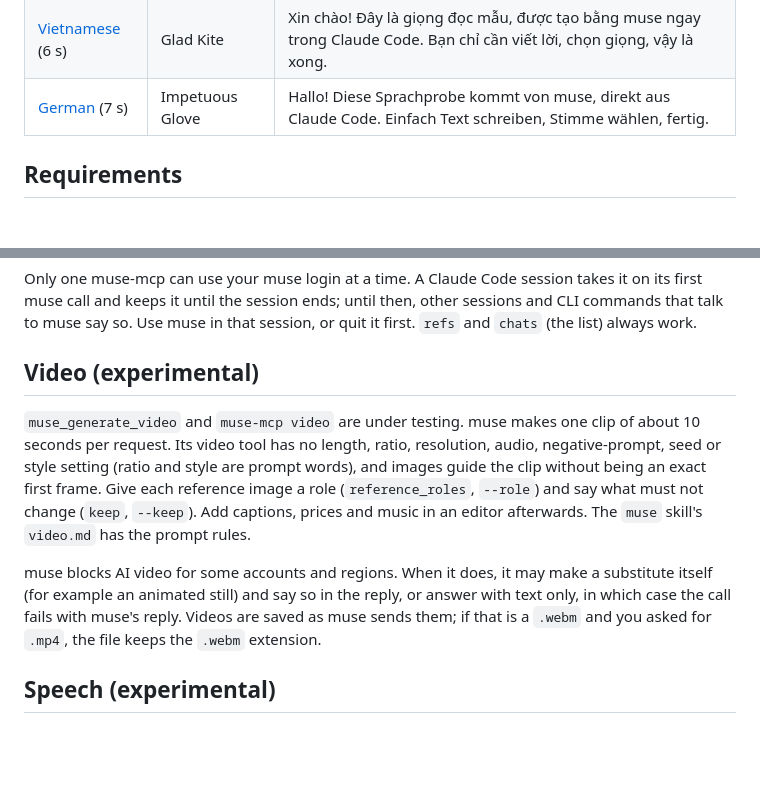
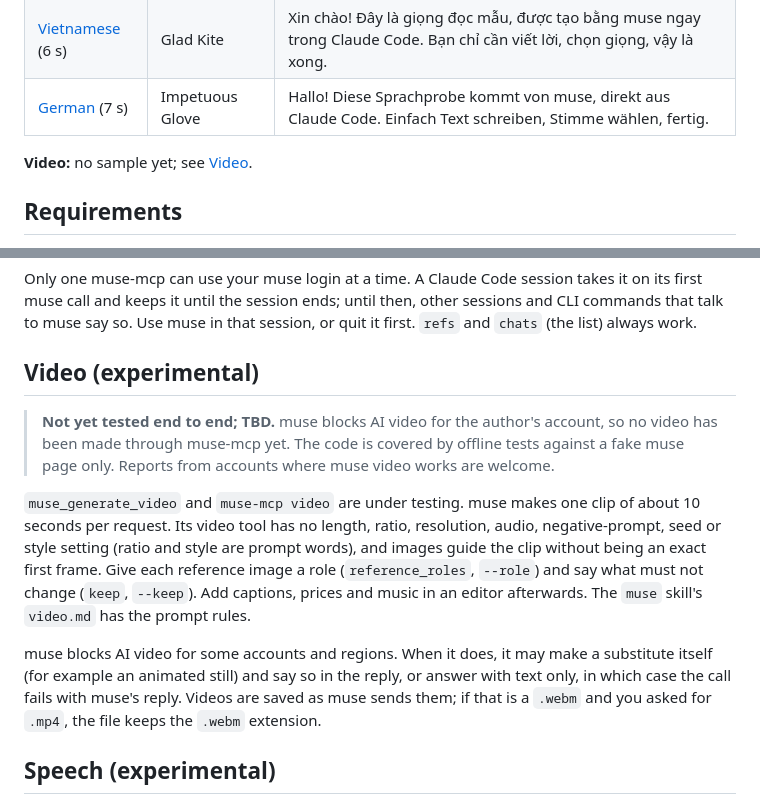
Before and after one commit to dtthaison/muse-mcp, a Markdown page: README.md, 2 parts joined by grey strips. Rendered like a GitHub page; blank space fills up the shorter version.

Commit message:
docs: video not yet tested end to end (blocked for the author's account)

```diff
--- a/README.md
+++ b/README.md
@@ -52,6 +52,8 @@ three languages with voices from the built-in catalog:
 | [English](docs/samples/speech-en.mp3) (10 s) | Cheerful Sunflower | Hi there! This clip was made with muse, straight from Claude Code. Claude picked my voice and wrote what I'm saying. Not bad, right? |
 | [Vietnamese](docs/samples/speech-vi.mp3) (6 s) | Glad Kite | Xin chào! Đây là giọng đọc mẫu, được tạo bằng muse ngay trong Claude Code. Bạn chỉ cần viết lời, chọn giọng, vậy là xong. |
 | [German](docs/samples/speech-de.mp3) (7 s) | Impetuous Glove | Hallo! Diese Sprachprobe kommt von muse, direkt aus Claude Code. Einfach Text schreiben, Stimme wählen, fertig. |
+
+**Video:** no sample yet; see [Video](#video-experimental).
 
 ## Requirements
 
@@ -180,6 +182,11 @@ that session, or quit it first. `refs` and `chats` (the list) always work.
 
 ## Video (experimental)
 
+> **Not yet tested end to end; TBD.** muse blocks AI video for the author's
+> account, so no video has been made through muse-mcp yet. The code is
+> covered by offline tests against a fake muse page only. Reports from
+> accounts where muse video works are welcome.
+
 `muse_generate_video` and `muse-mcp video` are under testing. muse makes one
 clip of about 10 seconds per request. Its video tool has no length, ratio,
 resolution, audio, negative-prompt, seed or style setting (ratio and style
@@ -188,8 +195,8 @@ frame. Give each reference image a role (`reference_roles`, `--role`) and
 say what must not change (`keep`, `--keep`). Add captions, prices and music
 in an editor afterwards. The `muse` skill's `video.md` has the prompt rules.
 
-muse blocks AI video for some accounts and regions. When it does, it may make a substitute
-itself (for example an animated still) and say so in the reply, or answer with
+muse blocks AI video for some accounts and regions. When it does, it may make
+a substitute itself (for example an animated still) and say so in the reply, or answer with
 text only, in which case the call fails with muse's reply. Videos are saved
 as muse sends them; if that is a `.webm` and you asked for `.mp4`, the file
 keeps the `.webm` extension.
```
